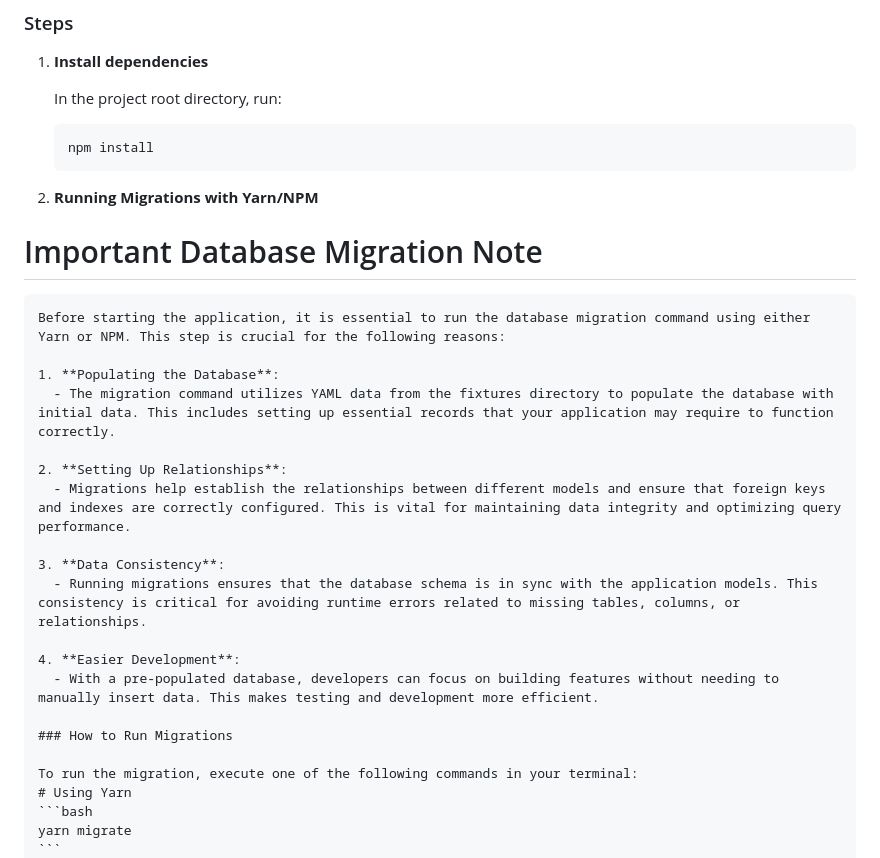
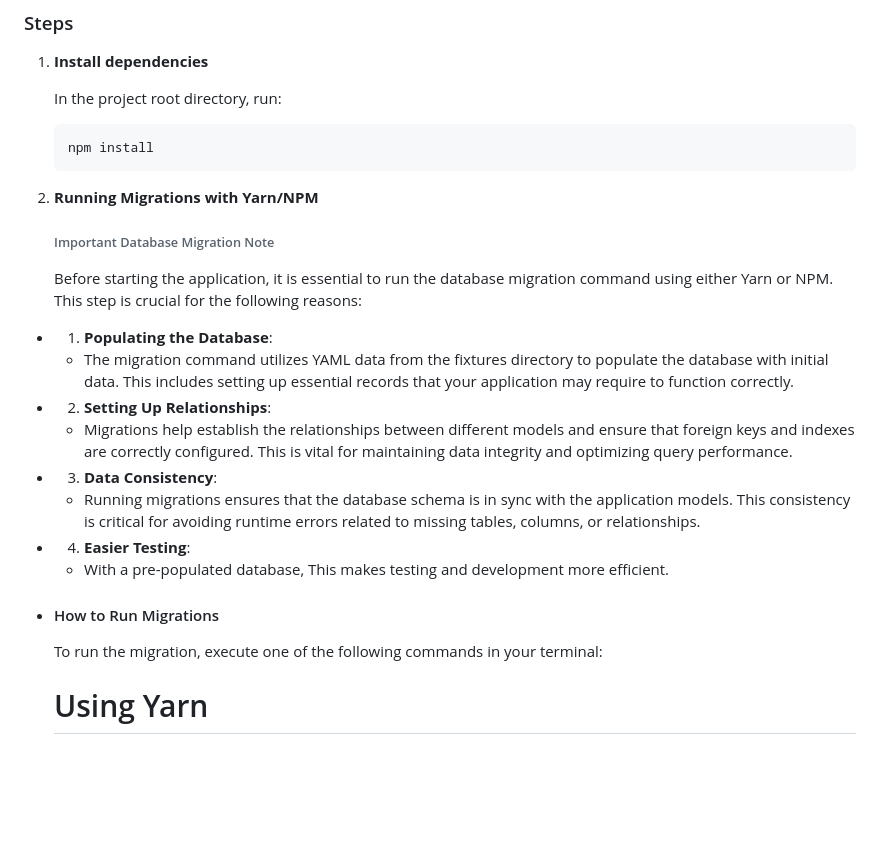
Before and after one commit to michaelpiper/shopping-cart-system-API, a Markdown page: README.md, the part around the change. GitHub-like rendering; blank space fills up the shorter version.

Commit message:
initial commit

````diff
--- a/README.md
+++ b/README.md
@@ -122,23 +122,22 @@ DATABASE_NAME=your-db-name
    ```
 2. **Running Migrations with Yarn/NPM**
 
-  # Important Database Migration Note
+   ###### Important Database Migration Note
+     Before starting the application, it is essential to run the database migration command using either Yarn or NPM. This step is crucial for the following reasons:
 
-    Before starting the application, it is essential to run the database migration command using either Yarn or NPM. This step is crucial for the following reasons:
-
-    1. **Populating the Database**:
+  - 1. **Populating the Database**:
       - The migration command utilizes YAML data from the fixtures directory to populate the database with initial data. This includes setting up essential records that your application may require to function correctly.
 
-    2. **Setting Up Relationships**:
+  - 2. **Setting Up Relationships**:
       - Migrations help establish the relationships between different models and ensure that foreign keys and indexes are correctly configured. This is vital for maintaining data integrity and optimizing query performance.
 
-    3. **Data Consistency**:
+  - 3. **Data Consistency**:
       - Running migrations ensures that the database schema is in sync with the application models. This consistency is critical for avoiding runtime errors related to missing tables, columns, or relationships.
 
-    4. **Easier Development**:
-      - With a pre-populated database, developers can focus on building features without needing to manually insert data. This makes testing and development more efficient.
+  - 4. **Easier Testing**:
+      - With a pre-populated database, This makes testing and development more efficient.
 
-    ### How to Run Migrations
+  - #### How to Run Migrations
 
     To run the migration, execute one of the following commands in your terminal:
     # Using Yarn
````
